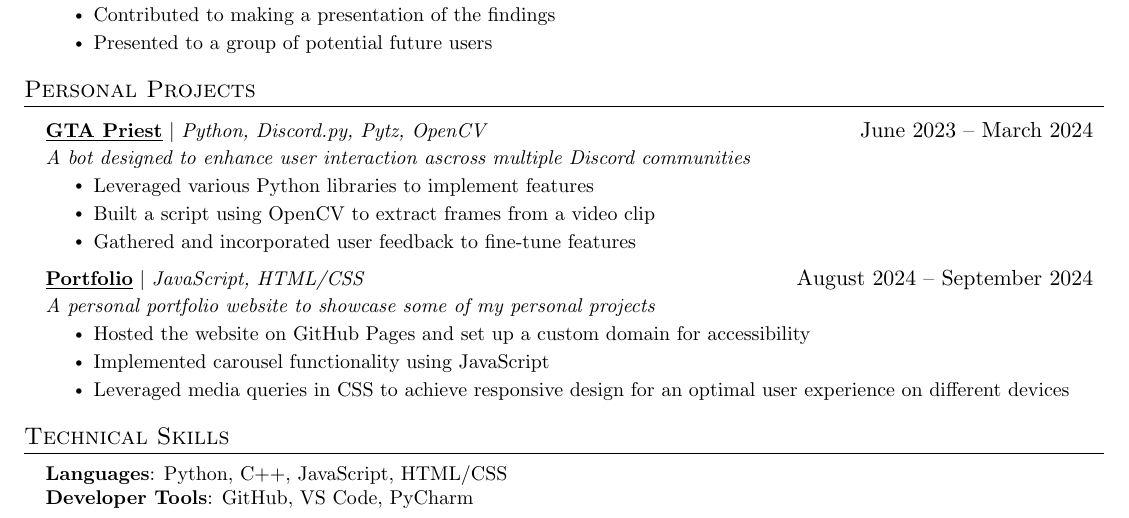
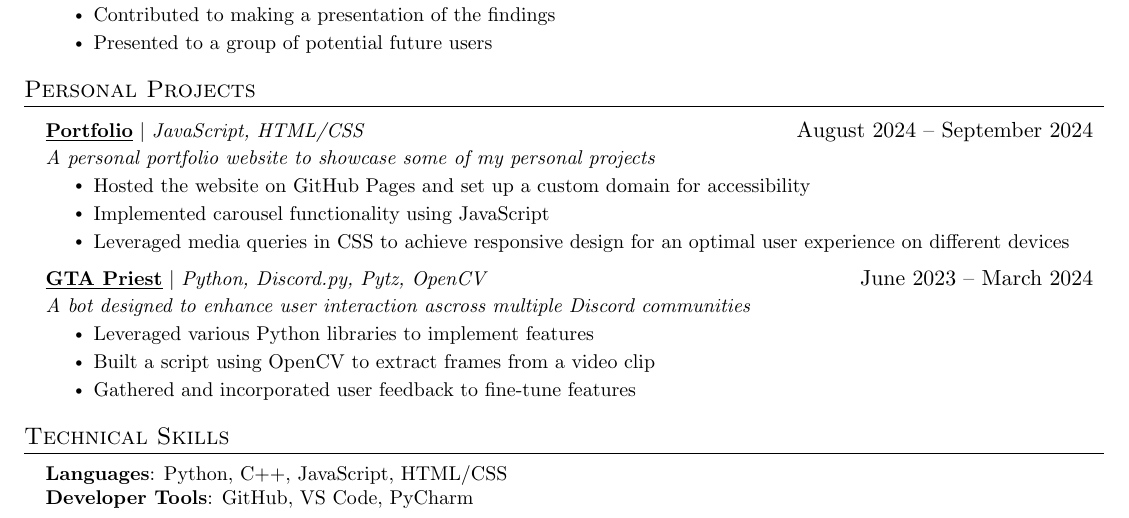
Before and after one commit to vsharha/Resume, a LaTeX document (Viktor Sharha.tex): part of the page, cut so that both start at the same text. Compiled offline with pdfLaTeX.

Commit message:
switched projects around

```diff
--- a/Viktor Sharha.tex
+++ b/Viktor Sharha.tex
@@ -170,18 +170,18 @@
 \section{Personal Projects}
     \resumeSubHeadingListStart
     \resumeProjectHeading
+        {\textbf{\href{https://viktorsharha.com/}{\underline{Portfolio}}} $|$ \emph{JavaScript, HTML/CSS}}{August 2024 -- September 2024}{A personal portfolio website to showcase some of my personal projects}
+        \resumeItemListStart
+        \resumeItem{Hosted the website on GitHub Pages and set up a custom domain for accessibility}
+        \resumeItem{Implemented carousel functionality using JavaScript}
+        \resumeItem{Leveraged media queries in CSS to achieve responsive design for an optimal user experience on different devices}
+        \resumeItemListEnd
+    \resumeProjectHeading
         {\textbf{\href{https://github.com/vsharha/Church-of-GTA-bot/}{\underline{GTA Priest}}} $|$ \emph{Python, Discord.py, Pytz, OpenCV}}{June 2023 -- March 2024}{A bot designed to enhance user interaction ascross multiple Discord communities}
         \resumeItemListStart
           \resumeItem{Leveraged various Python libraries to implement features}
           \resumeItem{Built a script using OpenCV to extract frames from a video clip}
           \resumeItem{Gathered and incorporated user feedback to fine-tune features}
-          \resumeItemListEnd
-      \resumeProjectHeading
-      {\textbf{\href{https://viktorsharha.com/}{\underline{Portfolio}}} $|$ \emph{JavaScript, HTML/CSS}}{August 2024 -- September 2024}{A personal portfolio website to showcase some of my personal projects}
-          \resumeItemListStart
-            \resumeItem{Hosted the website on GitHub Pages and set up a custom domain for accessibility}
-            \resumeItem{Implemented carousel functionality using JavaScript}
-            \resumeItem{Leveraged media queries in CSS to achieve responsive design for an optimal user experience on different devices}
         \resumeItemListEnd
     \resumeSubHeadingListEnd
 
```
Also changed, not shown: Viktor Sharha.pdf, 3 other files. Lines whose indentation alone changed are shown as unchanged.
